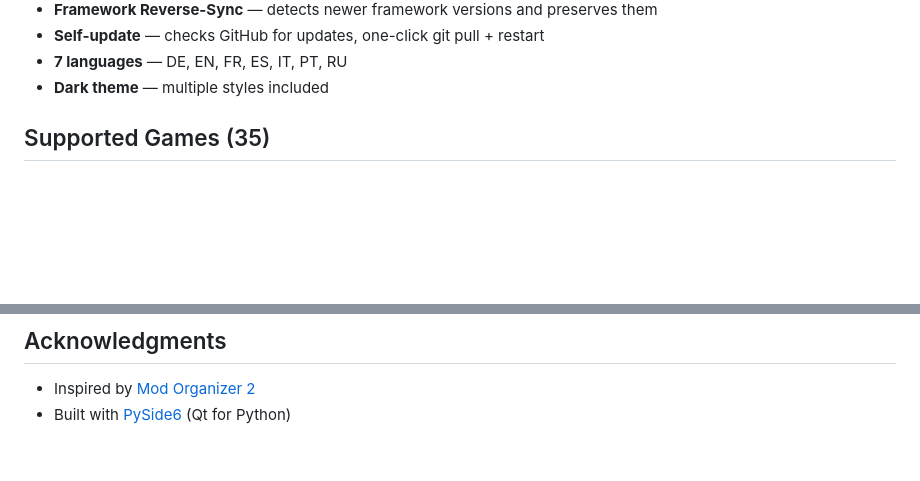
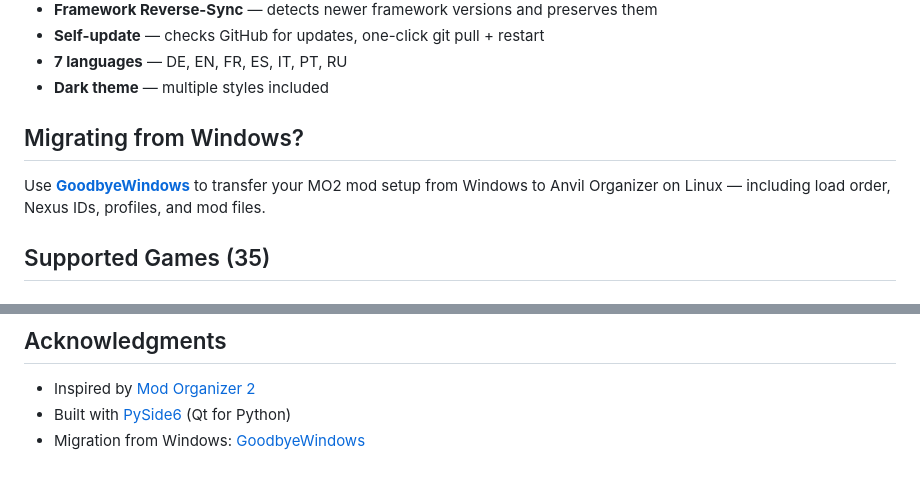
Before and after one commit to Marc1326/Anvil-Organizer, a Markdown page: README.md, 2 parts joined by grey strips. Drawn GitHub-style; blank space fills up the shorter version.

Commit message:
docs: add GoodbyeWindows reference to README

```diff
--- a/README.md
+++ b/README.md
@@ -38,6 +38,10 @@ MO2 dominates on Windows — Anvil fills the gap on Linux.
 - **Self-update** — checks GitHub for updates, one-click git pull + restart
 - **7 languages** — DE, EN, FR, ES, IT, PT, RU
 - **Dark theme** — multiple styles included
+
+## Migrating from Windows?
+
+Use **[GoodbyeWindows](https://github.com/Marc1326/GoodbyeWindows)** to transfer your MO2 mod setup from Windows to Anvil Organizer on Linux — including load order, Nexus IDs, profiles, and mod files.
 
 ## Supported Games (35)
 
@@ -249,3 +253,4 @@ If Anvil Organizer is useful to you, consider supporting its development:
 
 - Inspired by [Mod Organizer 2](https://github.com/ModOrganizer2/modorganizer)
 - Built with [PySide6](https://doc.qt.io/qtforpython-6/) (Qt for Python)
+- Migration from Windows: [GoodbyeWindows](https://github.com/Marc1326/GoodbyeWindows)
```
